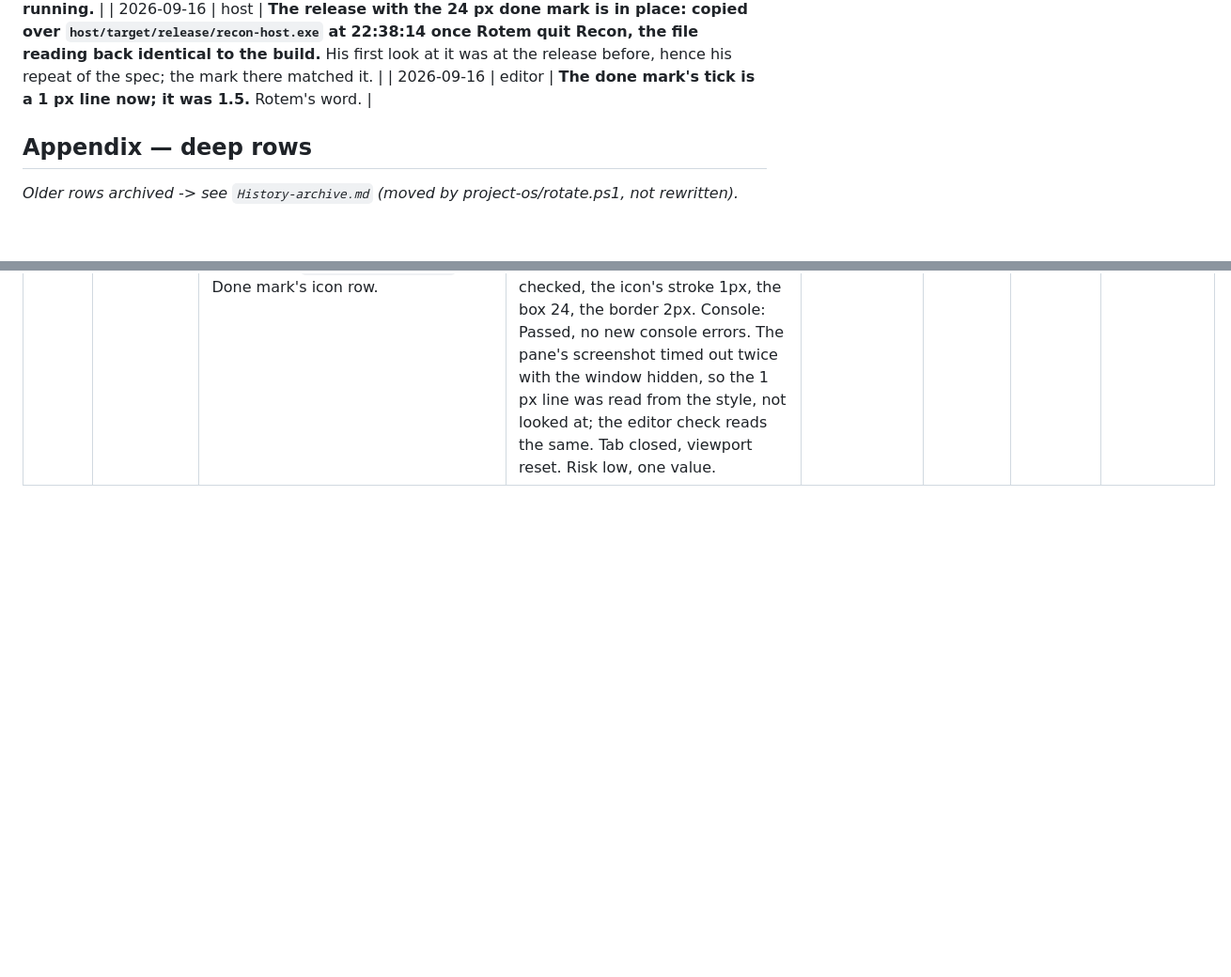
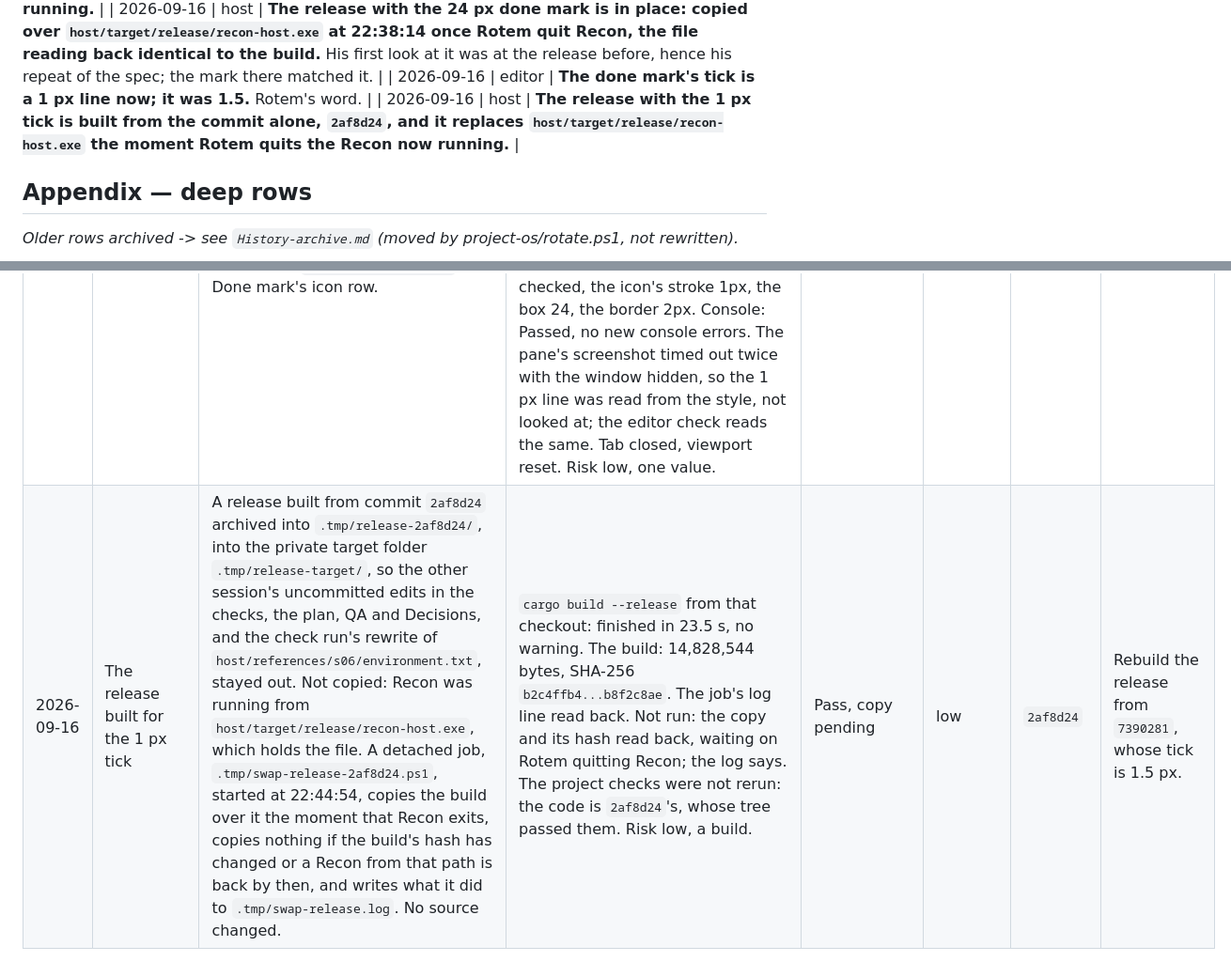
Before and after one commit to rotem914/Recon, a Markdown page: project-os/History.md, 2 parts joined by grey strips. Shown at 94% size. Drawn GitHub-style; blank space fills up the shorter version.

Commit message:
The release with the 1 px tick is built: History records the build and the waiting copy
Co-Authored-By: Claude Fable 5.1 <noreply@anthropic.com>

```diff
--- a/project-os/History.md
+++ b/project-os/History.md
@@ -143,6 +143,7 @@ Newest at the bottom.
 | 2026-09-16 | host | **The release with the 24 px done mark is built from the commit alone, `7390281`, and it replaces `host/target/release/recon-host.exe` the moment Rotem quits the Recon now running.** |
 | 2026-09-16 | host | **The release with the 24 px done mark is in place: copied over `host/target/release/recon-host.exe` at 22:38:14 once Rotem quit Recon, the file reading back identical to the build.** His first look at it was at the release before, hence his repeat of the spec; the mark there matched it. |
 | 2026-09-16 | editor | **The done mark's tick is a 1 px line now; it was 1.5.** Rotem's word. |
+| 2026-09-16 | host | **The release with the 1 px tick is built from the commit alone, `2af8d24`, and it replaces `host/target/release/recon-host.exe` the moment Rotem quits the Recon now running.** |
 
 ## Appendix — deep rows
 
@@ -189,3 +190,4 @@ Newest at the bottom, same as the scan log.
 | 2026-09-16 | The release built for the done mark | A release built from commit `7390281` archived into `.tmp/release-7390281/`, into the private target folder `.tmp/release-target/`, so the check run's rewrite of `host/references/s06/environment.txt` stayed out. Not copied: Recon was running from `host/target/release/recon-host.exe` since 22:27:50 (PID 21764), which holds the file. A detached job, `.tmp/swap-release-7390281.ps1`, started at 22:34:49, copies the build over it the moment that Recon exits, copies nothing if the build's hash has changed or a Recon from that path is back by then, and writes what it did to `.tmp/swap-release.log`. No source changed. | `cargo build --release` from that checkout: finished in 21.4 s, no warning. The build: 14,826,496 bytes, SHA-256 `4fb3a474...4f436fa8`. The job's log line read back. Not run: the copy and its hash read back, waiting on Rotem quitting Recon; the log says. The project checks were not rerun: the code is `7390281`'s, whose tree passed them. Risk low, a build. | Pass, copy pending | low | `7390281` | Rebuild the release from `40cfadf`, whose mark is 20 px with a ringed icon and no fade. |
 | 2026-09-16 | The done-mark release copied in | `host/target/release/recon-host.exe`: the waiting job of the 7390281 build row copied the build from `.tmp/release-target/` over it at 22:38:14, after the release running since 22:27:50 exited; the job checked the build's hash first and that no Recon from that path was back. Rotem's screenshot of a 20 px mark with green past its ring, sent before the swap, was the 40cfadf release; he called it his mistake once told. No source changed. | The job's log: the copy reads back `4FB3A474...4F436FA8`, identical to the build. Risk low, a file copy. | Pass | low | `c704e13` | Rebuild the release from `40cfadf` and copy it back. |
 | 2026-09-16 | The tick's line 1 px | `editor/index.html`: `.thumb .done svg` stroke-width 1, from 1.5. `editor/editor-checks.js`: section 40's mark check reads the icon's stroke width, 1px. `project-os/Design.md`: the Done mark's icon row. | fmt, clippy with -D warnings and --all-features, the product build, 56 host and 4 pixel tests, the checks build, on the live tree. `--editor-check`: every check that ran passed, 435 pass, 0 failed, 1 not run, the Save As Escape, another application in front; unrelated to this line. Browser, `.tmp/tabs-harness.html` regenerated, in-app at 1280 by 800, real pointer: a tab, a stubbed capture, hovering the thumbnail and clicking the mark: checked, the icon's stroke 1px, the box 24, the border 2px. Console: Passed, no new console errors. The pane's screenshot timed out twice with the window hidden, so the 1 px line was read from the style, not looked at; the editor check reads the same. Tab closed, viewport reset. Risk low, one value. | Pass, one unrelated check not run | low | `c704e13` | Put stroke-width back to 1.5. |
+| 2026-09-16 | The release built for the 1 px tick | A release built from commit `2af8d24` archived into `.tmp/release-2af8d24/`, into the private target folder `.tmp/release-target/`, so the other session's uncommitted edits in the checks, the plan, QA and Decisions, and the check run's rewrite of `host/references/s06/environment.txt`, stayed out. Not copied: Recon was running from `host/target/release/recon-host.exe`, which holds the file. A detached job, `.tmp/swap-release-2af8d24.ps1`, started at 22:44:54, copies the build over it the moment that Recon exits, copies nothing if the build's hash has changed or a Recon from that path is back by then, and writes what it did to `.tmp/swap-release.log`. No source changed. | `cargo build --release` from that checkout: finished in 23.5 s, no warning. The build: 14,828,544 bytes, SHA-256 `b2c4ffb4...b8f2c8ae`. The job's log line read back. Not run: the copy and its hash read back, waiting on Rotem quitting Recon; the log says. The project checks were not rerun: the code is `2af8d24`'s, whose tree passed them. Risk low, a build. | Pass, copy pending | low | `2af8d24` | Rebuild the release from `7390281`, whose tick is 1.5 px. |
```
